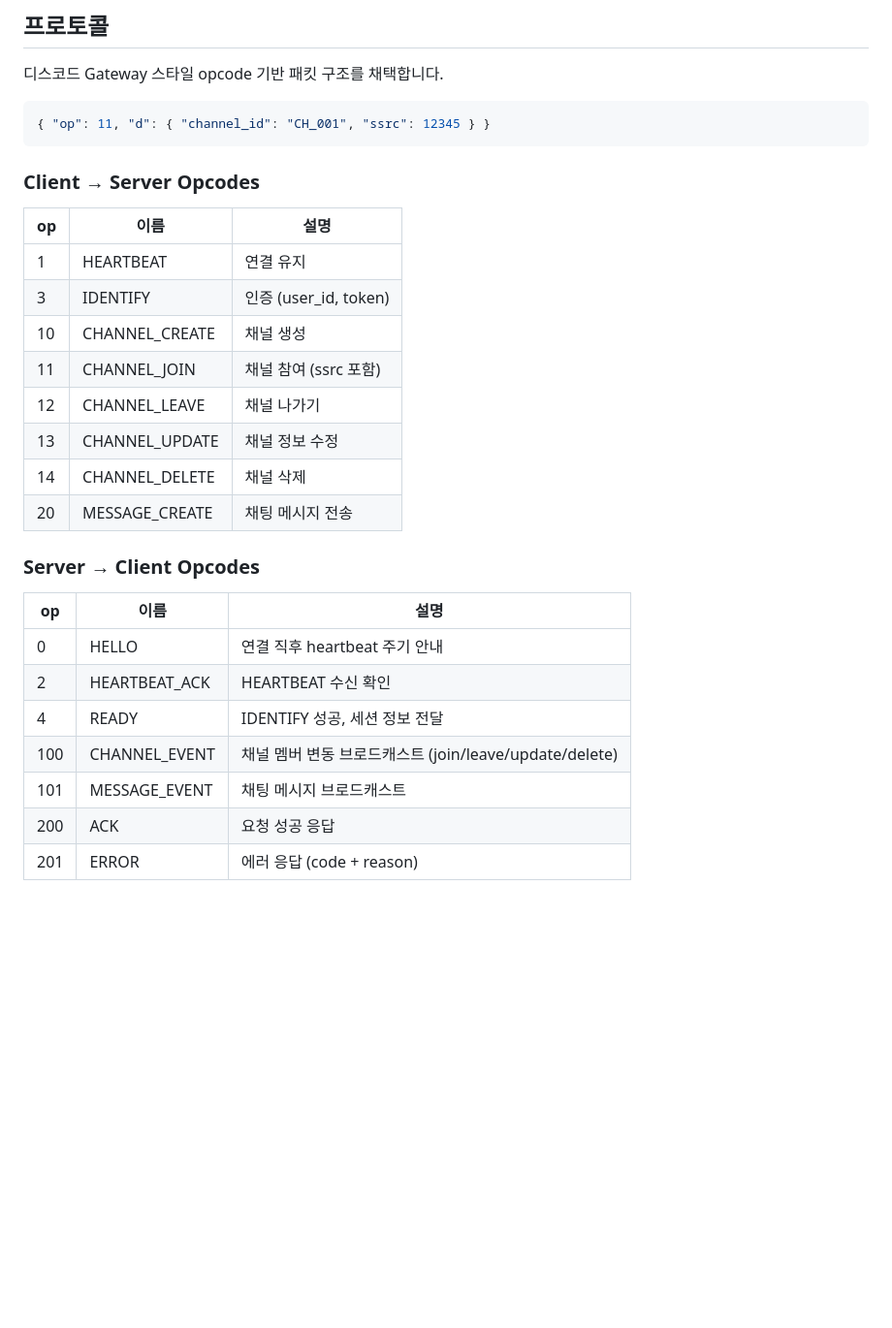
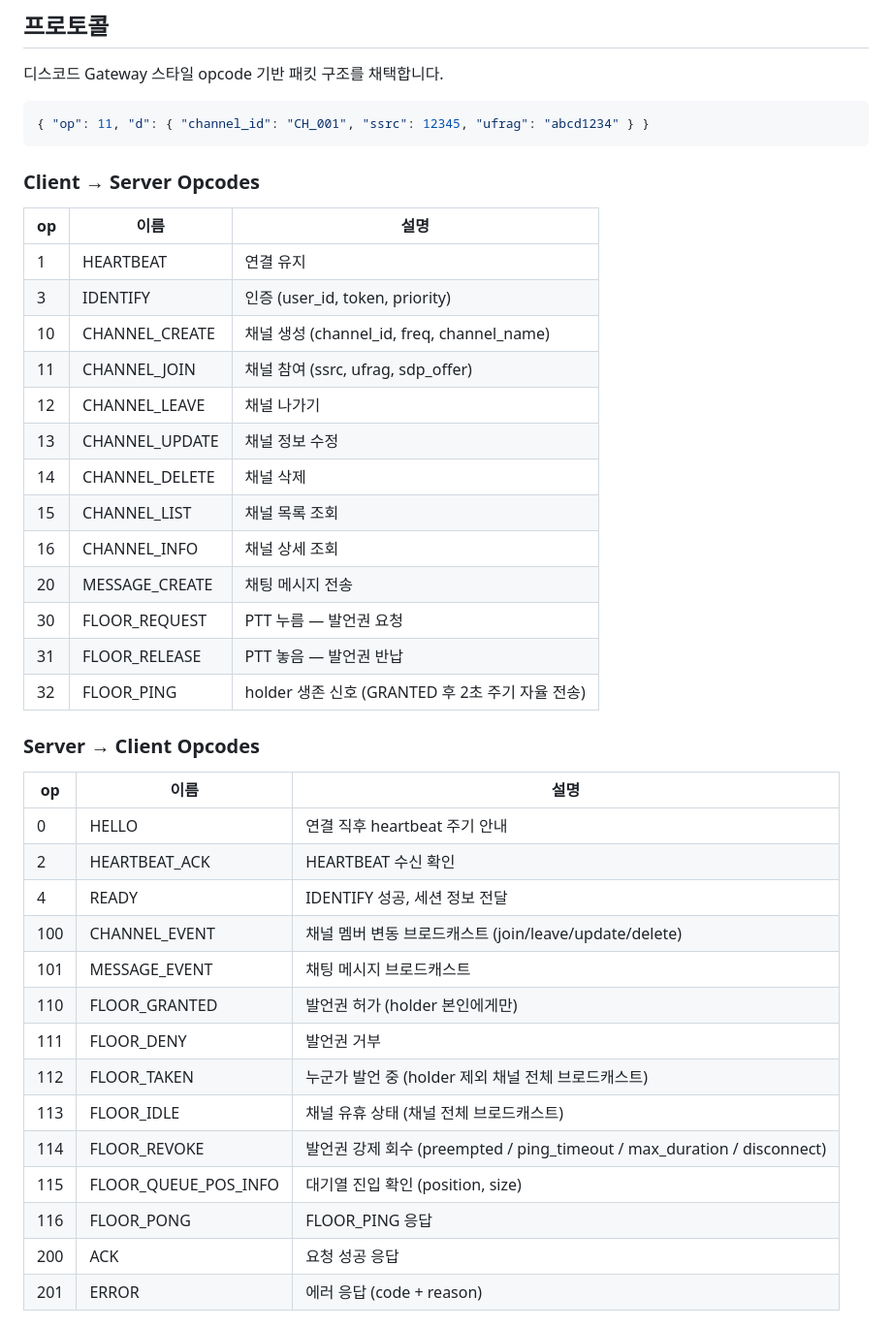
Before and after one commit to kodeholic9/mini-livechat, a Markdown page: README.md, the part around one of its changes. Shown at 97% size. GitHub-like rendering; blank space fills up the shorter version.

````diff
--- a/README.md
+++ b/README.md
@@ -45,7 +89,7 @@ UDP (미디어 릴레이, net.rs — 구현 예정)
 디스코드 Gateway 스타일 opcode 기반 패킷 구조를 채택합니다.
 
 ```json
-{ "op": 11, "d": { "channel_id": "CH_001", "ssrc": 12345 } }
+{ "op": 11, "d": { "channel_id": "CH_001", "ssrc": 12345, "ufrag": "abcd1234" } }
 ```
 
 ### Client → Server Opcodes
@@ -53,13 +97,18 @@ UDP (미디어 릴레이, net.rs — 구현 예정)
 | op | 이름 | 설명 |
 |---|---|---|
 | 1 | HEARTBEAT | 연결 유지 |
-| 3 | IDENTIFY | 인증 (user_id, token) |
-| 10 | CHANNEL_CREATE | 채널 생성 |
-| 11 | CHANNEL_JOIN | 채널 참여 (ssrc 포함) |
+| 3 | IDENTIFY | 인증 (user_id, token, priority) |
+| 10 | CHANNEL_CREATE | 채널 생성 (channel_id, freq, channel_name) |
+| 11 | CHANNEL_JOIN | 채널 참여 (ssrc, ufrag, sdp_offer) |
 | 12 | CHANNEL_LEAVE | 채널 나가기 |
 | 13 | CHANNEL_UPDATE | 채널 정보 수정 |
 | 14 | CHANNEL_DELETE | 채널 삭제 |
+| 15 | CHANNEL_LIST | 채널 목록 조회 |
+| 16 | CHANNEL_INFO | 채널 상세 조회 |
 | 20 | MESSAGE_CREATE | 채팅 메시지 전송 |
+| 30 | FLOOR_REQUEST | PTT 누름 — 발언권 요청 |
+| 31 | FLOOR_RELEASE | PTT 놓음 — 발언권 반납 |
+| 32 | FLOOR_PING | holder 생존 신호 (GRANTED 후 2초 주기 자율 전송) |
 
 ### Server → Client Opcodes
 
@@ -70,6 +119,13 @@ UDP (미디어 릴레이, net.rs — 구현 예정)
 | 4 | READY | IDENTIFY 성공, 세션 정보 전달 |
 | 100 | CHANNEL_EVENT | 채널 멤버 변동 브로드캐스트 (join/leave/update/delete) |
 | 101 | MESSAGE_EVENT | 채팅 메시지 브로드캐스트 |
+| 110 | FLOOR_GRANTED | 발언권 허가 (holder 본인에게만) |
+| 111 | FLOOR_DENY | 발언권 거부 |
+| 112 | FLOOR_TAKEN | 누군가 발언 중 (holder 제외 채널 전체 브로드캐스트) |
+| 113 | FLOOR_IDLE | 채널 유휴 상태 (채널 전체 브로드캐스트) |
+| 114 | FLOOR_REVOKE | 발언권 강제 회수 (preempted / ping_timeout / max_duration / disconnect) |
+| 115 | FLOOR_QUEUE_POS_INFO | 대기열 진입 확인 (position, size) |
+| 116 | FLOOR_PONG | FLOOR_PING 응답 |
 | 200 | ACK | 요청 성공 응답 |
 | 201 | ERROR | 에러 응답 (code + reason) |
 
````
Also changed, not shown: other parts of README.md (+139 -46 lines).
